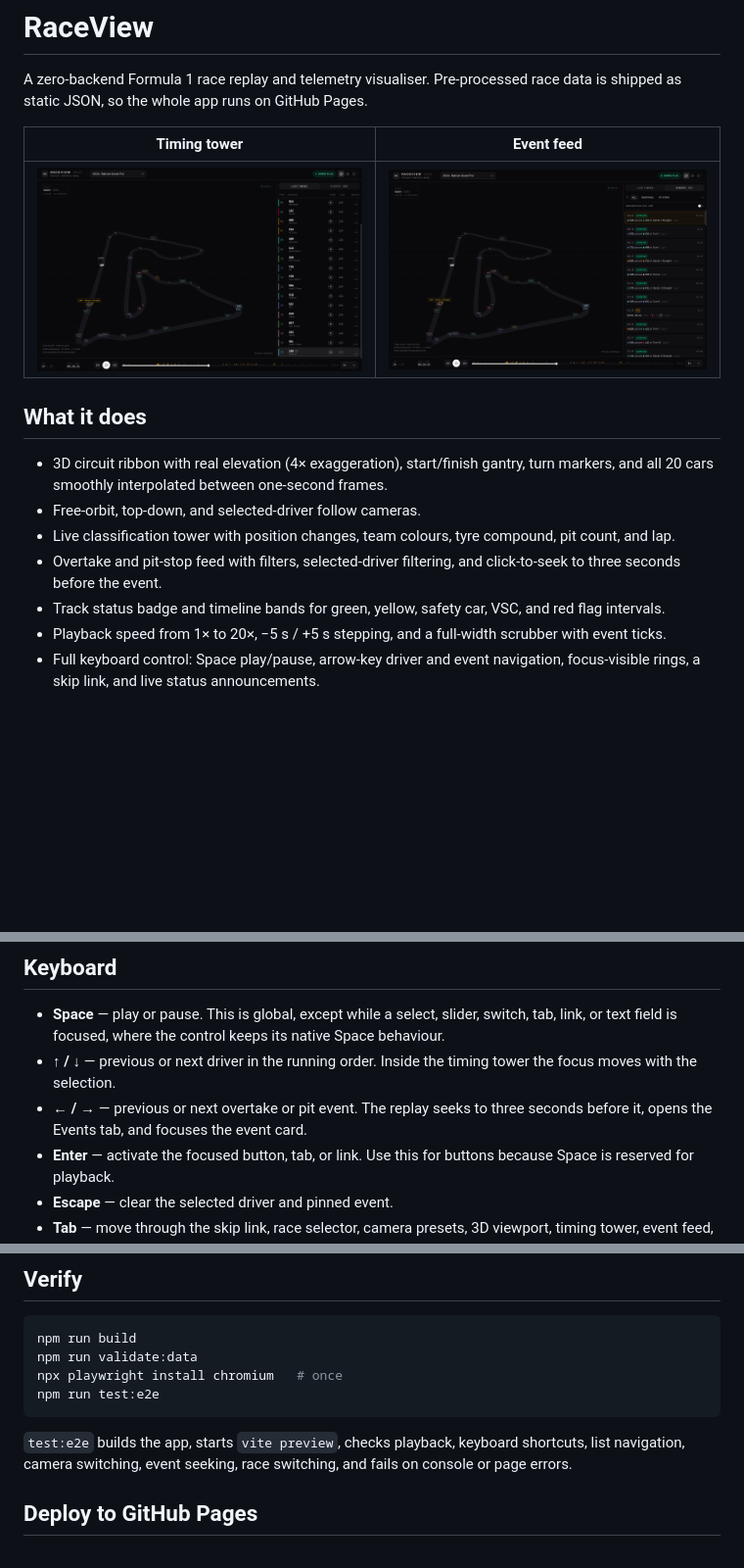
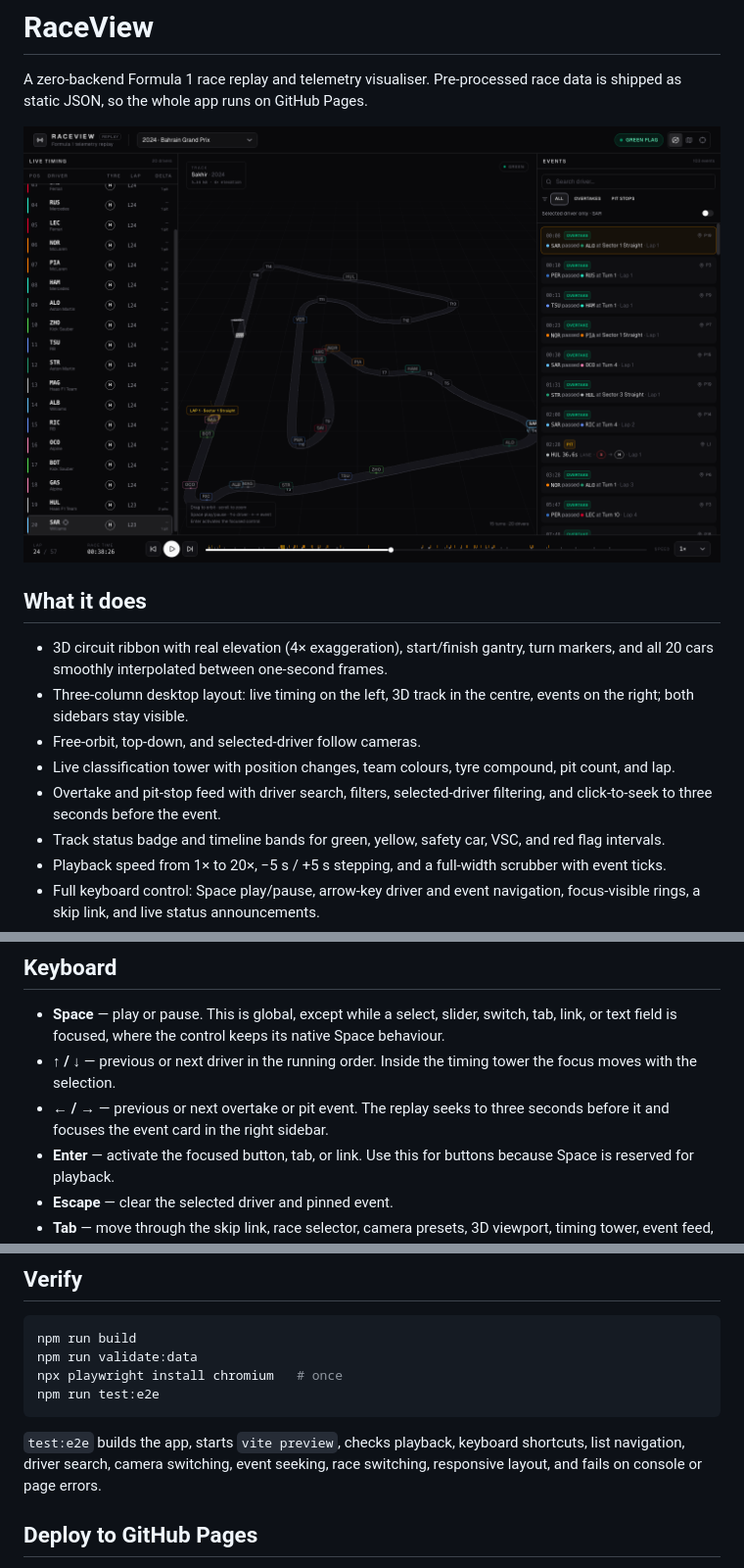
Before and after one commit to faizjauzah/f1-raceview, a Markdown page: README.md, 3 parts joined by grey strips. Shown at 98% size. Rendered like a GitHub page; pictures changed too: docs/raceview-events.png (deleted), docs/raceview-timing.png (deleted), docs/raceview.png (added); blank space fills up the shorter version.

Commit message:
feat: three-column replay layout and event driver search

````diff
--- a/README.md
+++ b/README.md
@@ -2,16 +2,15 @@
 
 A zero-backend Formula 1 race replay and telemetry visualiser. Pre-processed race data is shipped as static JSON, so the whole app runs on GitHub Pages.
 
-| Timing tower | Event feed |
-| --- | --- |
-| ![RaceView timing view](docs/raceview-timing.png) | ![RaceView event feed](docs/raceview-events.png) |
+![RaceView replay](docs/raceview.png)
 
 ## What it does
 
 - 3D circuit ribbon with real elevation (4× exaggeration), start/finish gantry, turn markers, and all 20 cars smoothly interpolated between one-second frames.
+- Three-column desktop layout: live timing on the left, 3D track in the centre, events on the right; both sidebars stay visible.
 - Free-orbit, top-down, and selected-driver follow cameras.
 - Live classification tower with position changes, team colours, tyre compound, pit count, and lap.
-- Overtake and pit-stop feed with filters, selected-driver filtering, and click-to-seek to three seconds before the event.
+- Overtake and pit-stop feed with driver search, filters, selected-driver filtering, and click-to-seek to three seconds before the event.
 - Track status badge and timeline bands for green, yellow, safety car, VSC, and red flag intervals.
 - Playback speed from 1× to 20×, −5 s / +5 s stepping, and a full-width scrubber with event ticks.
 - Full keyboard control: Space play/pause, arrow-key driver and event navigation, focus-visible rings, a skip link, and live status announcements.
@@ -34,7 +33,7 @@ Race JSON is committed in `public/data/`, so no Python step is needed to run the
 
 - **Space** — play or pause. This is global, except while a select, slider, switch, tab, link, or text field is focused, where the control keeps its native Space behaviour.
 - **↑ / ↓** — previous or next driver in the running order. Inside the timing tower the focus moves with the selection.
-- **← / →** — previous or next overtake or pit event. The replay seeks to three seconds before it, opens the Events tab, and focuses the event card.
+- **← / →** — previous or next overtake or pit event. The replay seeks to three seconds before it and focuses the event card in the right sidebar.
 - **Enter** — activate the focused button, tab, or link. Use this for buttons because Space is reserved for playback.
 - **Escape** — clear the selected driver and pinned event.
 - **Tab** — move through the skip link, race selector, camera presets, 3D viewport, timing tower, event feed, and playback controls.
@@ -76,7 +75,7 @@ npx playwright install chromium   # once
 npm run test:e2e
 ```
 
-`test:e2e` builds the app, starts `vite preview`, checks playback, keyboard shortcuts, list navigation, camera switching, event seeking, race switching, and fails on console or page errors.
+`test:e2e` builds the app, starts `vite preview`, checks playback, keyboard shortcuts, list navigation, driver search, camera switching, event seeking, race switching, responsive layout, and fails on console or page errors.
 
 ## Deploy to GitHub Pages
 
````
Also changed, not shown: 9 other files.
